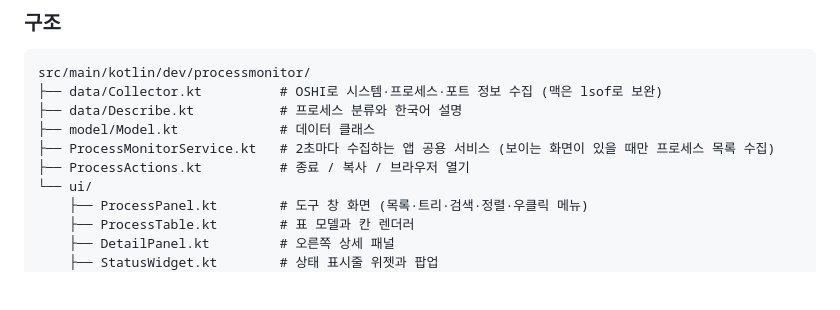
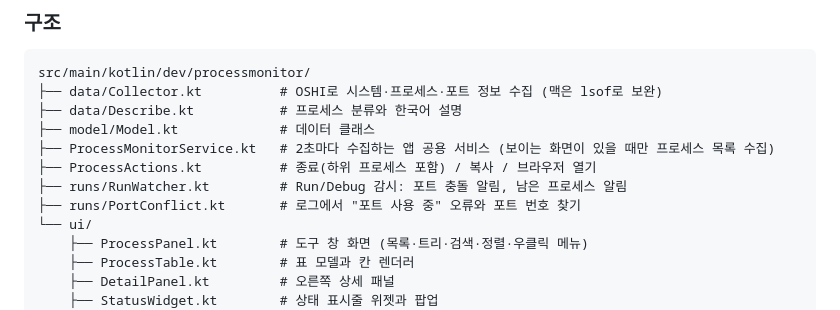
Before and after one commit to soonSoonyy/process-dairy, a Markdown page: README.md, the part around one of its changes. Drawn GitHub-style; blank space fills up the shorter version.

```diff
--- a/README.md
+++ b/README.md
@@ -76,7 +94,9 @@ src/main/kotlin/dev/processmonitor/
 ├── data/Describe.kt           # 프로세스 분류와 한국어 설명
 ├── model/Model.kt             # 데이터 클래스
 ├── ProcessMonitorService.kt   # 2초마다 수집하는 앱 공용 서비스 (보이는 화면이 있을 때만 프로세스 목록 수집)
-├── ProcessActions.kt          # 종료 / 복사 / 브라우저 열기
+├── ProcessActions.kt          # 종료(하위 프로세스 포함) / 복사 / 브라우저 열기
+├── runs/RunWatcher.kt         # Run/Debug 감시: 포트 충돌 알림, 남은 프로세스 알림
+├── runs/PortConflict.kt       # 로그에서 "포트 사용 중" 오류와 포트 번호 찾기
 └── ui/
     ├── ProcessPanel.kt        # 도구 창 화면 (목록·트리·검색·정렬·우클릭 메뉴)
     ├── ProcessTable.kt        # 표 모델과 칸 렌더러
```
Also changed, not shown: other parts of README.md (+18 -0 lines), docs/screenshots/cleanup-button.png (added), docs/screenshots/kill-tree-menu.png (added), docs/screenshots/leftover.png (added), docs/screenshots/port-conflict-rerun.png (added), docs/screenshots/port-conflict.png (added).
